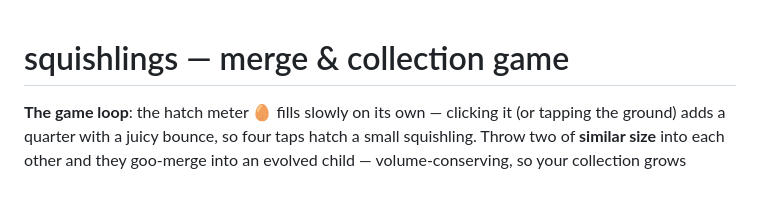
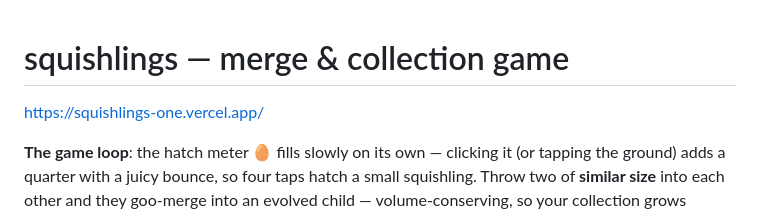
Before and after one commit to ai-asylum/squishlings, a Markdown page: README.md, the part around the change. Drawn GitHub-style; blank space fills up the shorter version.

Commit message:
Add live demo link to README
Added live demo link to the README.

```diff
--- a/README.md
+++ b/README.md
@@ -1,4 +1,6 @@
 # squishlings — merge & collection game
+
+https://squishlings-one.vercel.app/
 
 **The game loop**: the hatch meter 🥚 fills slowly on its own — clicking it
 (or tapping the ground) adds a quarter with a juicy bounce, so four taps
```
